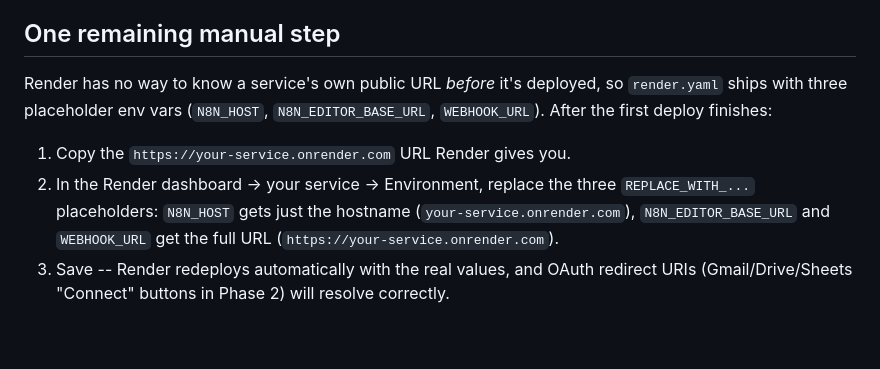
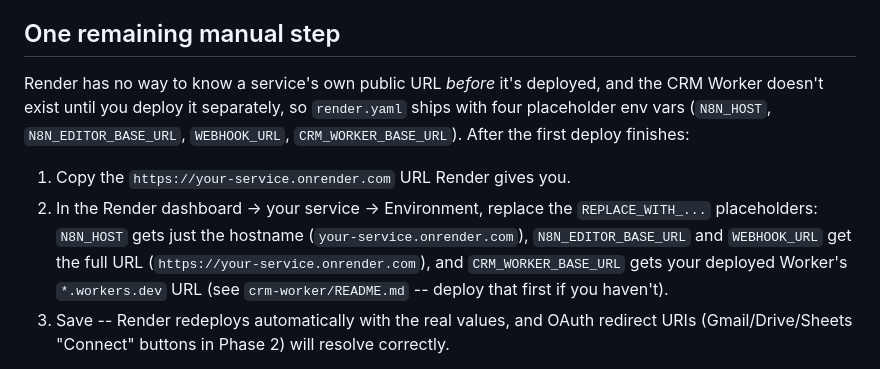
Before and after one commit to allocsys/n8n-agentic-ops, a Markdown page: n8n-host/README.md, the part around the change. Rendered like a GitHub page; blank space fills up the shorter version.

Commit message:
Update placeholder count from three to four now that CRM_WORKER_BASE_URL is also a render.yaml placeholder, and mention it explicitly

```diff
--- a/n8n-host/README.md
+++ b/n8n-host/README.md
@@ -29,15 +29,18 @@ Clicking this:
 ## One remaining manual step
 
 Render has no way to know a service's own public URL *before* it's
-deployed, so `render.yaml` ships with three placeholder env vars
-(`N8N_HOST`, `N8N_EDITOR_BASE_URL`, `WEBHOOK_URL`). After the first deploy
-finishes:
+deployed, and the CRM Worker doesn't exist until you deploy it
+separately, so `render.yaml` ships with four placeholder env vars
+(`N8N_HOST`, `N8N_EDITOR_BASE_URL`, `WEBHOOK_URL`, `CRM_WORKER_BASE_URL`).
+After the first deploy finishes:
 
 1. Copy the `https://your-service.onrender.com` URL Render gives you.
-2. In the Render dashboard -> your service -> Environment, replace the three
+2. In the Render dashboard -> your service -> Environment, replace the
    `REPLACE_WITH_...` placeholders: `N8N_HOST` gets just the hostname
    (`your-service.onrender.com`), `N8N_EDITOR_BASE_URL` and `WEBHOOK_URL`
-   get the full URL (`https://your-service.onrender.com`).
+   get the full URL (`https://your-service.onrender.com`), and
+   `CRM_WORKER_BASE_URL` gets your deployed Worker's `*.workers.dev` URL
+   (see `crm-worker/README.md` -- deploy that first if you haven't).
 3. Save -- Render redeploys automatically with the real values, and OAuth
    redirect URIs (Gmail/Drive/Sheets "Connect" buttons in Phase 2) will
    resolve correctly.
```
